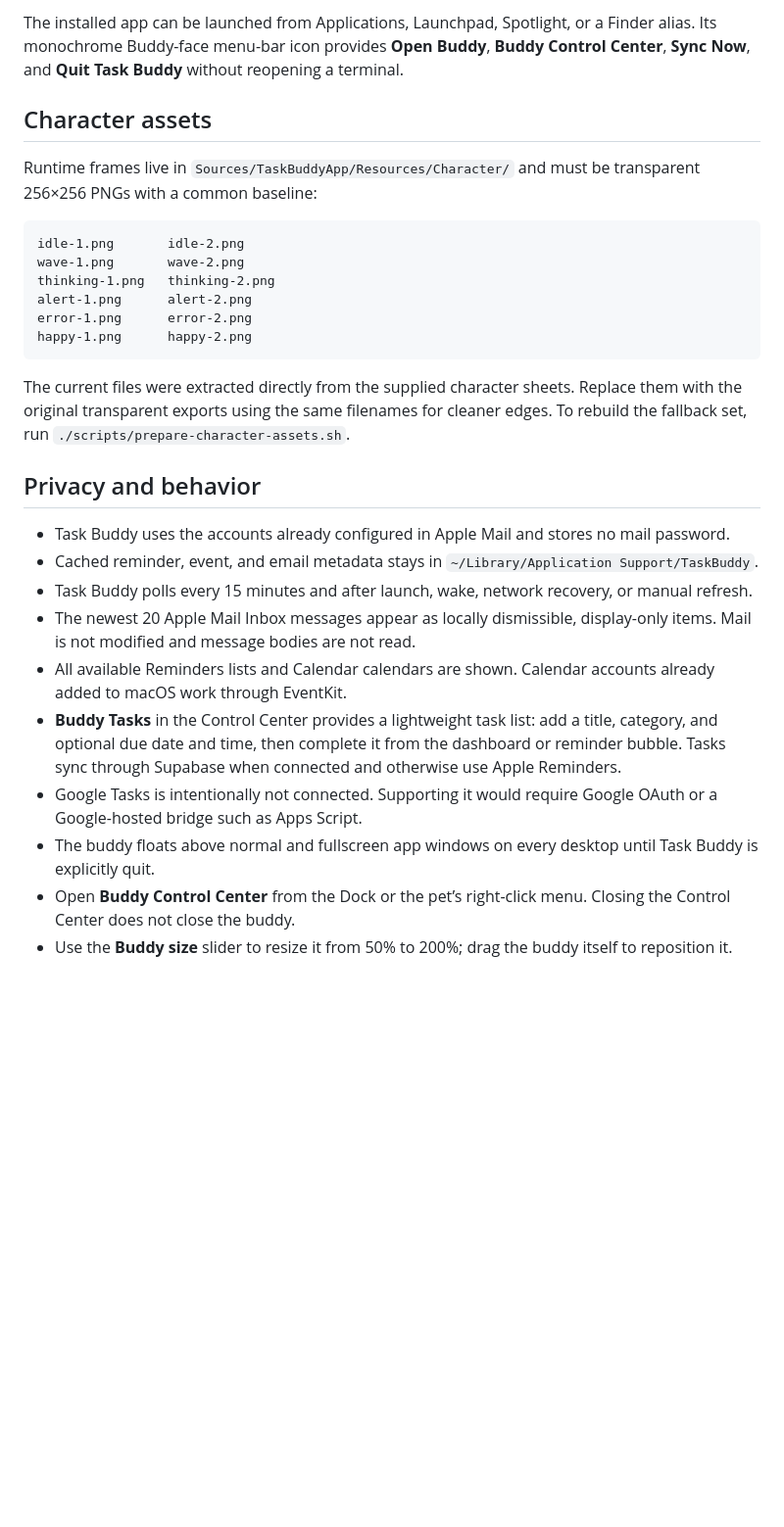
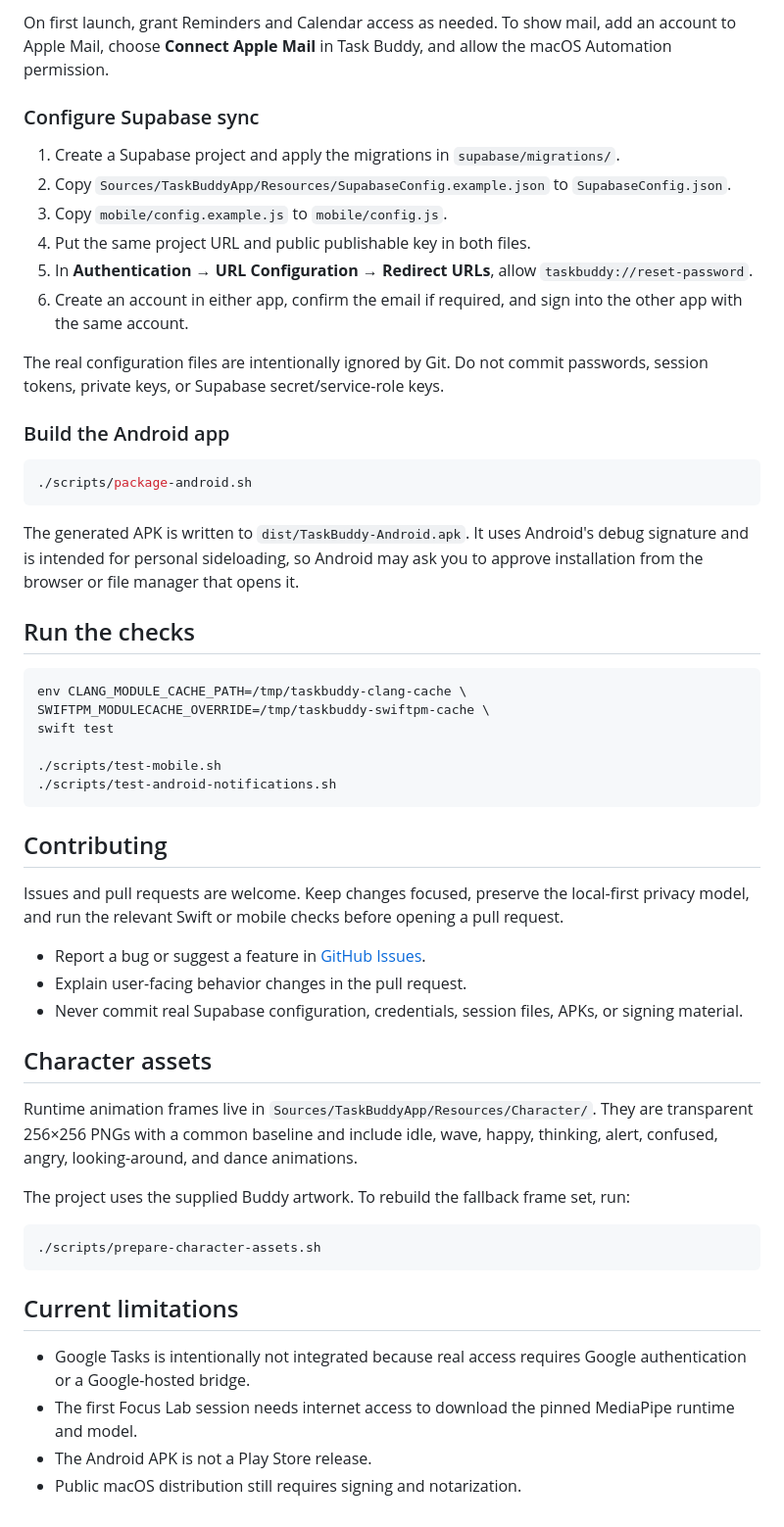
Before and after one commit to walruto/task-buddy, a Markdown page: README.md, the part around one of its changes. Shown at 98% size. GitHub-like rendering; blank space fills up the shorter version.

````diff
--- a/README.md
+++ b/README.md
@@ -59,30 +147,57 @@ Move the packaged app into `/Applications` before enabling launch at login. The
 
-The installed app can be launched from Applications, Launchpad, Spotlight, or a Finder alias. Its monochrome Buddy-face menu-bar icon provides **Open Buddy**, **Buddy Control Center**, **Sync Now**, and **Quit Task Buddy** without reopening a terminal.
+On first launch, grant Reminders and Calendar access as needed. To show mail, add an account to Apple Mail, choose **Connect Apple Mail** in Task Buddy, and allow the macOS Automation permission.
+
+### Configure Supabase sync
+
+1. Create a Supabase project and apply the migrations in `supabase/migrations/`.
+2. Copy `Sources/TaskBuddyApp/Resources/SupabaseConfig.example.json` to `SupabaseConfig.json`.
+3. Copy `mobile/config.example.js` to `mobile/config.js`.
+4. Put the same project URL and public publishable key in both files.
+5. In **Authentication → URL Configuration → Redirect URLs**, allow `taskbuddy://reset-password`.
+6. Create an account in either app, confirm the email if required, and sign into the other app with the same account.
+
+The real configuration files are intentionally ignored by Git. Do not commit passwords, session tokens, private keys, or Supabase secret/service-role keys.
+
+### Build the Android app
+
+```sh
+./scripts/package-android.sh
+```
+
+The generated APK is written to `dist/TaskBuddy-Android.apk`. It uses Android's debug signature and is intended for personal sideloading, so Android may ask you to approve installation from the browser or file manager that opens it.
+
+## Run the checks
+
+```sh
+env CLANG_MODULE_CACHE_PATH=/tmp/taskbuddy-clang-cache \
+SWIFTPM_MODULECACHE_OVERRIDE=/tmp/taskbuddy-swiftpm-cache \
+swift test
+
+./scripts/test-mobile.sh
+./scripts/test-android-notifications.sh
+```
+
+## Contributing
+
+Issues and pull requests are welcome. Keep changes focused, preserve the local-first privacy model, and run the relevant Swift or mobile checks before opening a pull request.
+
+- Report a bug or suggest a feature in [GitHub Issues](https://github.com/walruto/task-buddy/issues).
+- Explain user-facing behavior changes in the pull request.
+- Never commit real Supabase configuration, credentials, session files, APKs, or signing material.
 
 ## Character assets
 
-Runtime frames live in `Sources/TaskBuddyApp/Resources/Character/` and must be transparent 256×256 PNGs with a common baseline:
+Runtime animation frames live in `Sources/TaskBuddyApp/Resources/Character/`. They are transparent 256×256 PNGs with a common baseline and include idle, wave, happy, thinking, alert, confused, angry, looking-around, and dance animations.
 
-```text
-idle-1.png       idle-2.png
-wave-1.png       wave-2.png
-thinking-1.png   thinking-2.png
-alert-1.png      alert-2.png
-error-1.png      error-2.png
-happy-1.png      happy-2.png
+The project uses the supplied Buddy artwork. To rebuild the fallback frame set, run:
+
+```sh
+./scripts/prepare-character-assets.sh
 ```
 
-The current files were extracted directly from the supplied character sheets. Replace them with the original transparent exports using the same filenames for cleaner edges. To rebuild the fallback set, run `./scripts/prepare-character-assets.sh`.
+## Current limitations
 
-## Privacy and behavior
-
-- Task Buddy uses the accounts already configured in Apple Mail and stores no mail password.
-- Cached reminder, event, and email metadata stays in `~/Library/Application Support/TaskBuddy`.
-- Task Buddy polls every 15 minutes and after launch, wake, network recovery, or manual refresh.
-- The newest 20 Apple Mail Inbox messages appear as locally dismissible, display-only items. Mail is not modified and message bodies are not read.
-- All available Reminders lists and Calendar calendars are shown. Calendar accounts already added to macOS work through EventKit.
-- **Buddy Tasks** in the Control Center provides a lightweight task list: add a title, category, and optional due date and time, then complete it from the dashboard or reminder bubble. Tasks sync through Supabase when connected and otherwise use Apple Reminders.
-- Google Tasks is intentionally not connected. Supporting it would require Google OAuth or a Google-hosted bridge such as Apps Script.
-- The buddy floats above normal and fullscreen app windows on every desktop until Task Buddy is explicitly quit.
-- Open **Buddy Control Center** from the Dock or the pet’s right-click menu. Closing the Control Center does not close the buddy.
-- Use the **Buddy size** slider to resize it from 50% to 200%; drag the buddy itself to reposition it.
+- Google Tasks is intentionally not integrated because real access requires Google authentication or a Google-hosted bridge.
+- The first Focus Lab session needs internet access to download the pinned MediaPipe runtime and model.
+- The Android APK is not a Play Store release.
+- Public macOS distribution still requires signing and notarization.
````
Also changed, not shown: other parts of README.md (+116 -28 lines), docs/task-buddy-banner.png (added).
